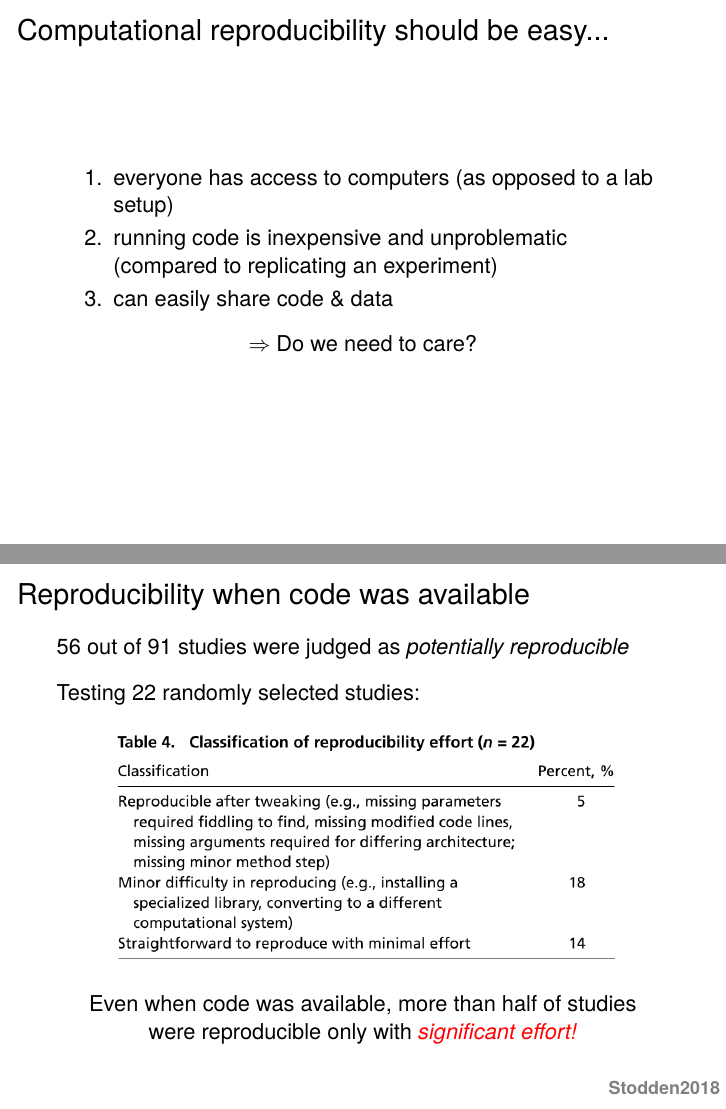
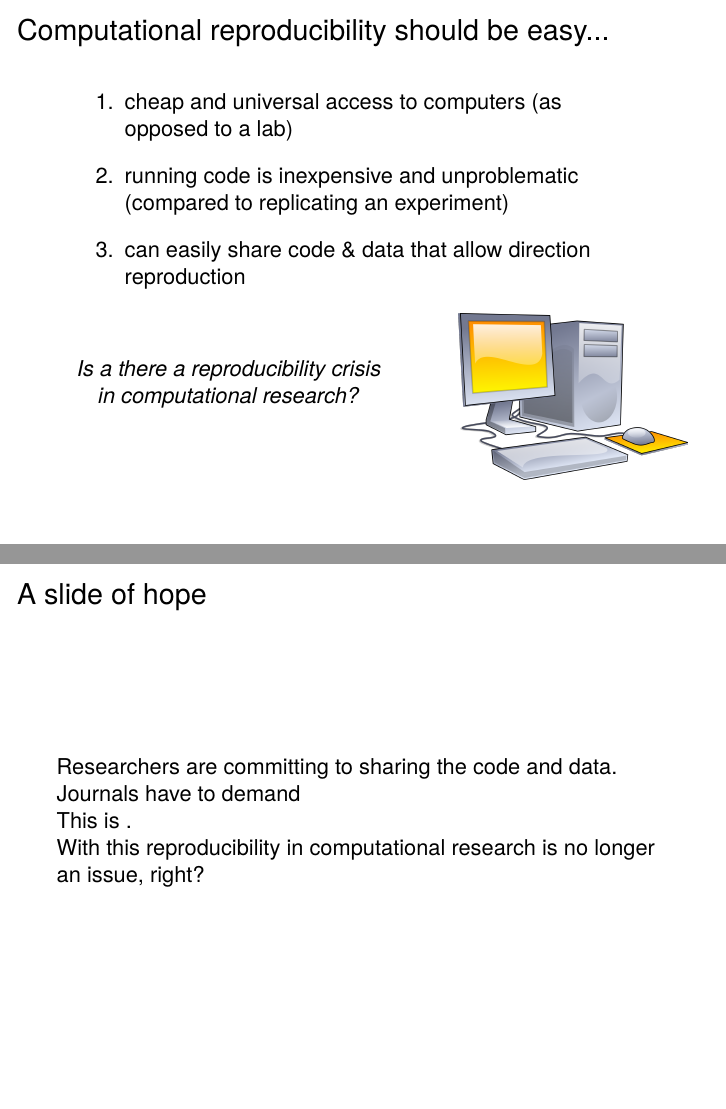
Before and after one commit to Felix11H/bordeaux18-slides, LaTeX slides (bordeaux18.tex, which reads frames/reproducibility_in_compsci.tex): pages 5 and 19 of 42 before the commit and pages 5 and 15 of 50 after it, joined at a grey line. Compiled offline with pdfLaTeX.

Commit message:
reprod. compsci

```diff
--- a/frames/reproducibility_in_compsci.tex
+++ b/frames/reproducibility_in_compsci.tex
@@ -46,11 +46,15 @@
 
 \begin{frame}{Computational reproducibility should be easy...}
 
-  \begin{itemize}[leftmargin=1cm]
+  \vspace{0.7cm}
 
-  \item[1.] everyone has access to computers (as opposed to a lab setup)
+  \begin{itemize}[leftmargin=1.2cm, rightmargin=1cm]
+
+    \itemsep10pt
+
+  \item[1.] cheap and universal access to computers (as opposed to a lab)
   \item[2.] running code is inexpensive and unproblematic (compared to replicating an experiment)
-  \item[3.] can easily share code \& data
+  \item[3.] can easily share code \& data that allow direction reproduction
     % 1. everyone has a computer (as opposed to a lab setup) and
     %    running code is inexpensive and unproblematic compared
     %    to replicating experiment
@@ -60,9 +64,52 @@
 
   \end{itemize}
 
-  \begin{center}
-    $\Rightarrow$ Do we need to care?
-  \end{center}
+
+
+
+  %
+  \begin{columns}
+    %
+    \begin{column}{.625\textwidth}
+      \minipage[c][0.45\textheight][s]{\columnwidth}
+
+      \vspace{1.2cm}
+      \begin{center}
+        \textit{Is a there a reproducibility crisis\\ in computational research?}
+      \end{center}
+
+      \endminipage
+    \end{column}
+    %
+    \begin{column}{.375\textwidth}
+      \onslide<1->
+      \vspace{-1cm}
+      \begin{figure}
+        \centering
+        \includegraphics[width=\textwidth]{%
+          img/computer.png} %
+      \end{figure}
+
+
+
+    \end{column}
+  \end{columns}
+
+
+
+  \pnote{
+
+    But as many of you have probably experienced,\\
+    code is often not shared.\\
+
+    But surely, journals implementing policies \\
+    should help?
+
+    Well, let's take a look:
+
+  }
+
+
 
 
 \end{frame}
@@ -229,6 +261,20 @@
 
 
 
+\begin{frame}{A slide of hope}
+
+  Researchers are committing to sharing the code and data. Journals have to demand
+
+  This is .
+
+  With this reproducibility in computational research is no longer an issue, right?
+
+
+\end{frame}
+
+
+
+
 \begin{frame}{Reproducibility when code was available}
 
   \vspace{0.05cm}
@@ -237,4 +283,3 @@
 
   \vfill
 
-  Testing 22 randomly selected studies:
@@ -241,23 +290,6 @@
 
-  \vspace{0.1cm}
+  \vfill
 
-  \only<1-3>{
-    \begin{figure}
-      \centering
-      \includegraphics<1>[width=0.825\textwidth]{%
-        img/stodden2018_table4_1-3.png} %
-      \includegraphics<2>[width=0.825\textwidth]{%
-        img/stodden2018_table4_2-3.png} %
-      \includegraphics<3>[width=0.825\textwidth]{%
-        img/stodden2018_table4_3-3.png} %
-  \end{figure}}
 
-  \only<4>{
-    \begin{center}
-      \begin{tikzpicture}[every text node part/.style={align=center}]
-        \draw (0, 0) node[inner sep=0] {\includegraphics<4>[width=0.825\textwidth]{%
-            img/stodden2018_table4_3-3.png}};
-        \draw  (0, -2.25) node {Even when code was available, more than half of studies\\ were reproducible only with \textit{\textcolor{red}{significant effort!}}};
-      \end{tikzpicture}
+  \onslide<3-6>{
 
-    \end{center}
```
Also changed, not shown: bordeaux18.tex (+6 -7 lines), frames/overflow.tex (+64 -0 lines), frames/reproducibility_in_compsci.tex (94 more changed lines), 1 other file.
